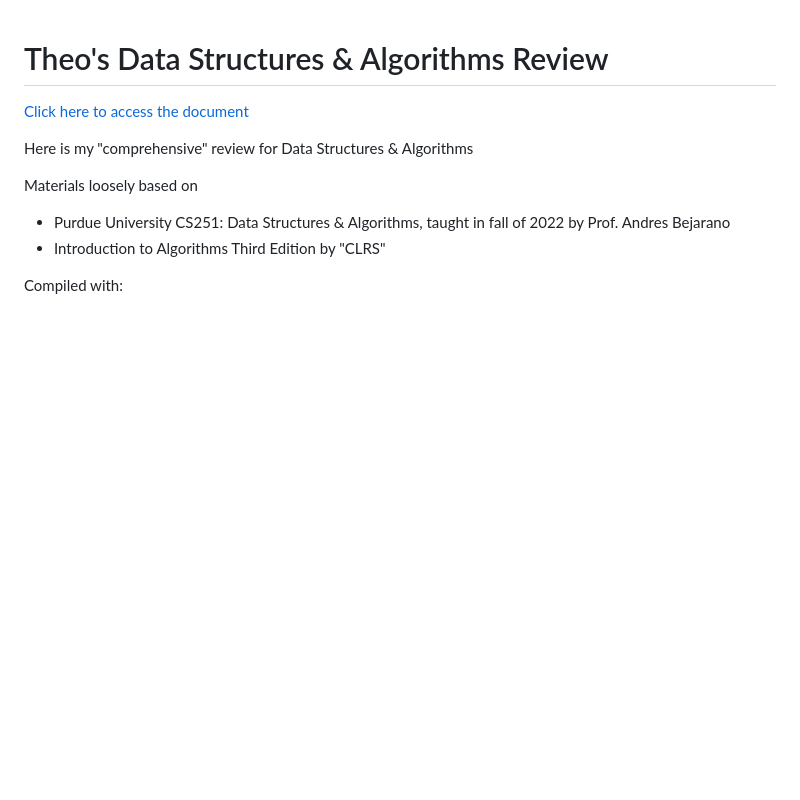
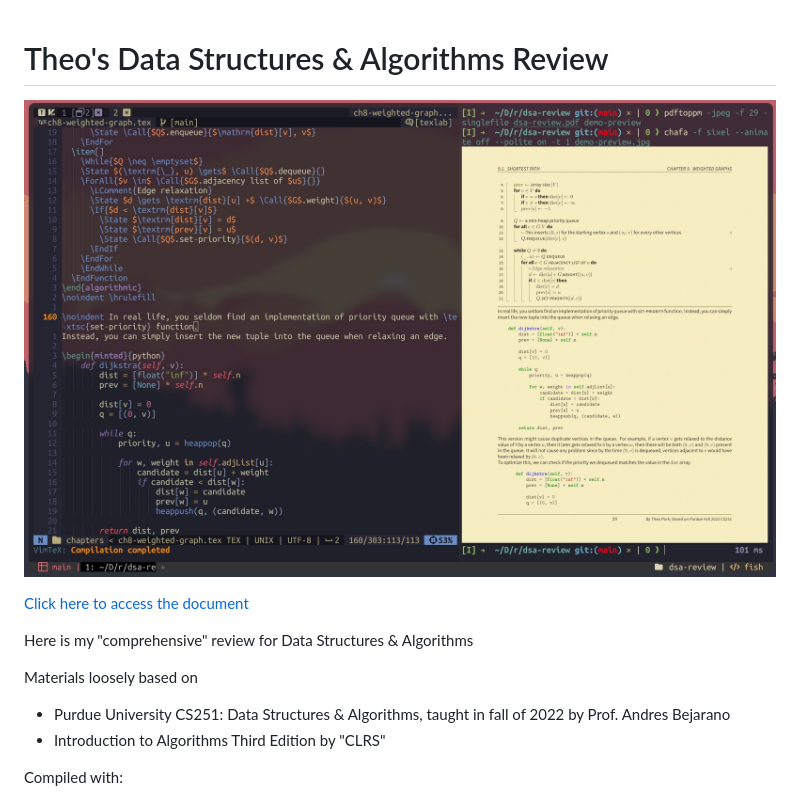
Before and after one commit to theopn/dsa-review, a Markdown page: README.md, the part around the change. Rendered like a GitHub page; pictures changed too: preview.jpg (added); blank space fills up the shorter version.

Commit message:
docs: add a totally unnecessary but pretty Neovim screenshot

```diff
--- a/README.md
+++ b/README.md
@@ -1,4 +1,6 @@
 # Theo's Data Structures & Algorithms Review
+
+![Preview](./preview.jpg)
 
 [Click here to access the document](./dsa-review.pdf)
 
```
